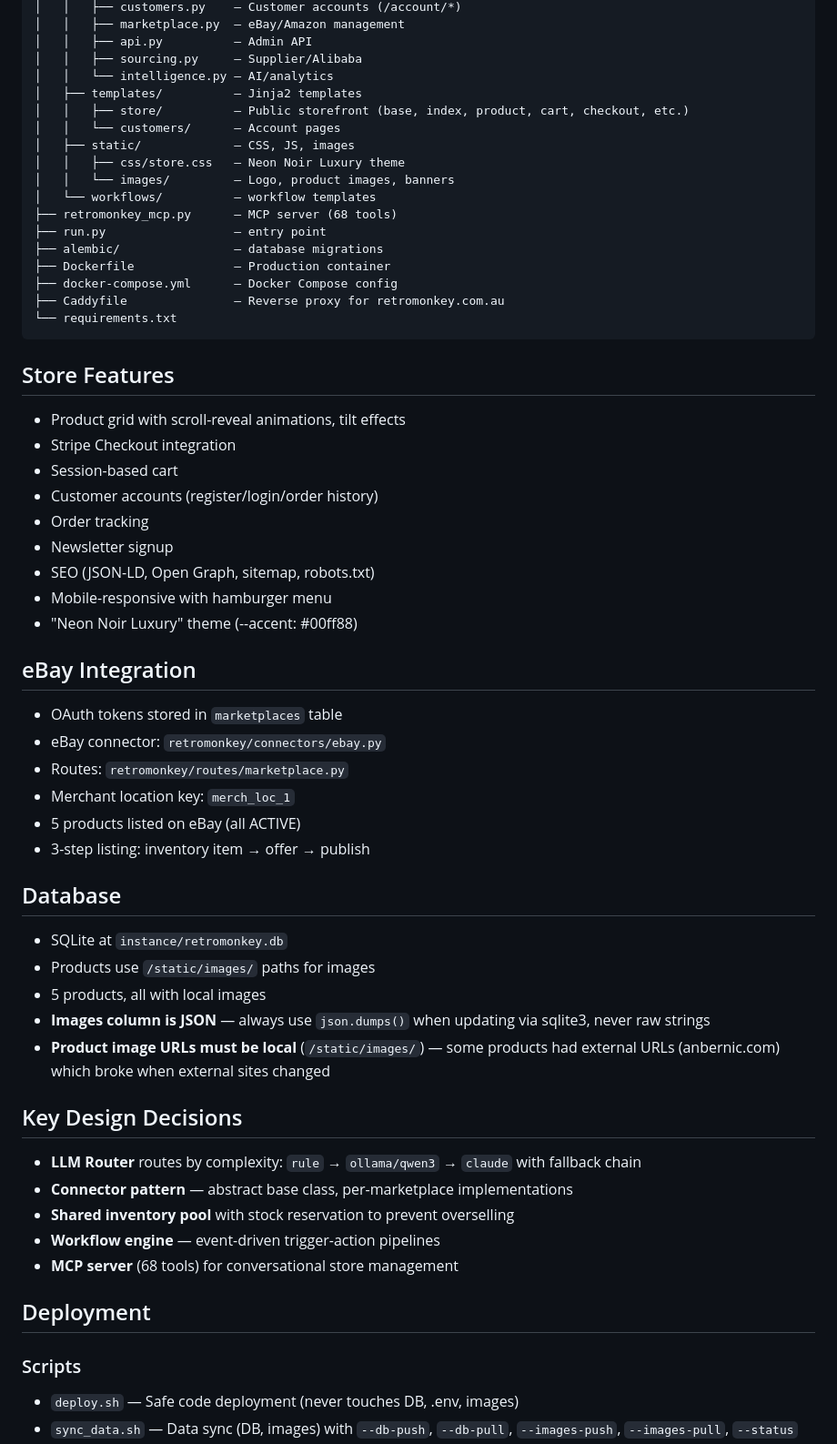
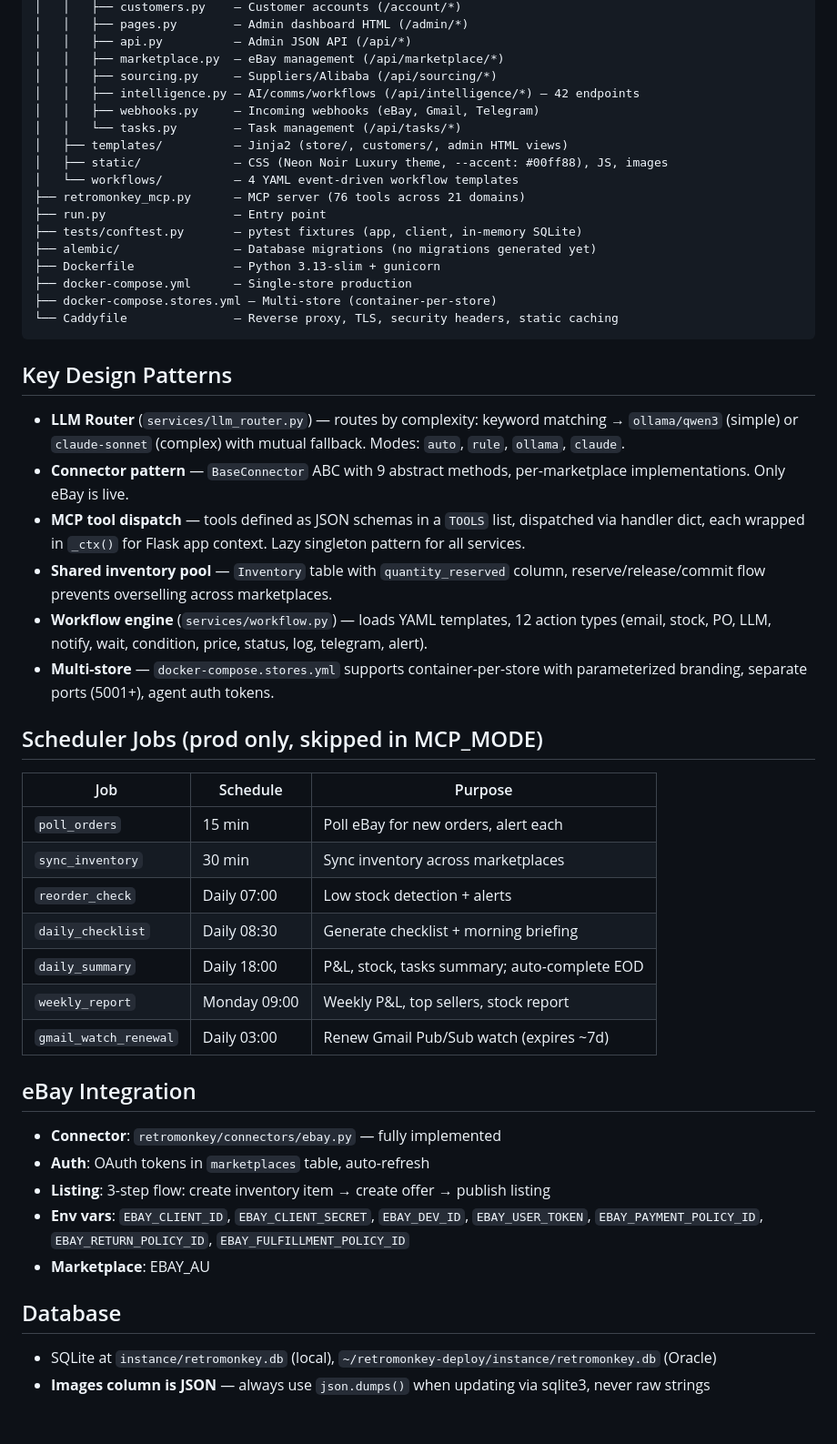
Before and after one commit to slothitude/retromonkey, a Markdown page: CLAUDE.md, the part around one of its changes. Shown at 91% size. Rendered like a GitHub page; blank space fills up the shorter version.

Commit message:
Update CLAUDE.md with accurate architecture details
Co-Authored-By: Claude Opus 4.6 <noreply@anthropic.com>

````diff
--- a/CLAUDE.md
+++ b/CLAUDE.md
@@ -40,64 +80,54 @@ Flask + SQLAlchemy + SQLite
 │   │   ├── customers.py    — Customer accounts (/account/*)
-│   │   ├── marketplace.py  — eBay/Amazon management
-│   │   ├── api.py          — Admin API
-│   │   ├── sourcing.py     — Supplier/Alibaba
-│   │   └── intelligence.py — AI/analytics
-│   ├── templates/          — Jinja2 templates
-│   │   ├── store/          — Public storefront (base, index, product, cart, checkout, etc.)
-│   │   └── customers/      — Account pages
-│   ├── static/             — CSS, JS, images
-│   │   ├── css/store.css   — Neon Noir Luxury theme
-│   │   └── images/         — Logo, product images, banners
-│   └── workflows/          — workflow templates
-├── retromonkey_mcp.py      — MCP server (68 tools)
-├── run.py                  — entry point
-├── alembic/                — database migrations
-├── Dockerfile              — Production container
-├── docker-compose.yml      — Docker Compose config
-├── Caddyfile               — Reverse proxy for retromonkey.com.au
-└── requirements.txt
+│   │   ├── pages.py        — Admin dashboard HTML (/admin/*)
+│   │   ├── api.py          — Admin JSON API (/api/*)
+│   │   ├── marketplace.py  — eBay management (/api/marketplace/*)
+│   │   ├── sourcing.py     — Suppliers/Alibaba (/api/sourcing/*)
+│   │   ├── intelligence.py — AI/comms/workflows (/api/intelligence/*) — 42 endpoints
+│   │   ├── webhooks.py     — Incoming webhooks (eBay, Gmail, Telegram)
+│   │   └── tasks.py        — Task management (/api/tasks/*)
+│   ├── templates/          — Jinja2 (store/, customers/, admin HTML views)
+│   ├── static/             — CSS (Neon Noir Luxury theme, --accent: #00ff88), JS, images
+│   └── workflows/          — 4 YAML event-driven workflow templates
+├── retromonkey_mcp.py      — MCP server (76 tools across 21 domains)
+├── run.py                  — Entry point
+├── tests/conftest.py       — pytest fixtures (app, client, in-memory SQLite)
+├── alembic/                — Database migrations (no migrations generated yet)
+├── Dockerfile              — Python 3.13-slim + gunicorn
+├── docker-compose.yml      — Single-store production
+├── docker-compose.stores.yml — Multi-store (container-per-store)
+└── Caddyfile               — Reverse proxy, TLS, security headers, static caching
 ```
 
-## Store Features
+## Key Design Patterns
 
-- Product grid with scroll-reveal animations, tilt effects
-- Stripe Checkout integration
-- Session-based cart
-- Customer accounts (register/login/order history)
-- Order tracking
-- Newsletter signup
-- SEO (JSON-LD, Open Graph, sitemap, robots.txt)
-- Mobile-responsive with hamburger menu
-- "Neon Noir Luxury" theme (--accent: #00ff88)
+- **LLM Router** (`services/llm_router.py`) — routes by complexity: keyword matching → `ollama/qwen3` (simple) or `claude-sonnet` (complex) with mutual fallback. Modes: `auto`, `rule`, `ollama`, `claude`.
+- **Connector pattern** — `BaseConnector` ABC with 9 abstract methods, per-marketplace implementations. Only eBay is live.
+- **MCP tool dispatch** — tools defined as JSON schemas in a `TOOLS` list, dispatched via handler dict, each wrapped in `_ctx()` for Flask app context. Lazy singleton pattern for all services.
+- **Shared inventory pool** — `Inventory` table with `quantity_reserved` column, reserve/release/commit flow prevents overselling across marketplaces.
+- **Workflow engine** (`services/workflow.py`) — loads YAML templates, 12 action types (email, stock, PO, LLM, notify, wait, condition, price, status, log, telegram, alert).
+- **Multi-store** — `docker-compose.stores.yml` supports container-per-store with parameterized branding, separate ports (5001+), agent auth tokens.
+
+## Scheduler Jobs (prod only, skipped in MCP_MODE)
+
+| Job | Schedule | Purpose |
+|-----|----------|---------|
+| `poll_orders` | 15 min | Poll eBay for new orders, alert each |
+| `sync_inventory` | 30 min | Sync inventory across marketplaces |
+| `reorder_check` | Daily 07:00 | Low stock detection + alerts |
+| `daily_checklist` | Daily 08:30 | Generate checklist + morning briefing |
+| `daily_summary` | Daily 18:00 | P&L, stock, tasks summary; auto-complete EOD |
+| `weekly_report` | Monday 09:00 | Weekly P&L, top sellers, stock report |
+| `gmail_watch_renewal` | Daily 03:00 | Renew Gmail Pub/Sub watch (expires ~7d) |
 
 ## eBay Integration
 
-- OAuth tokens stored in `marketplaces` table
-- eBay connector: `retromonkey/connectors/ebay.py`
-- Routes: `retromonkey/routes/marketplace.py`
-- Merchant location key: `merch_loc_1`
-- 5 products listed on eBay (all ACTIVE)
-- 3-step listing: inventory item → offer → publish
+- **Connector**: `retromonkey/connectors/ebay.py` — fully implemented
+- **Auth**: OAuth tokens in `marketplaces` table, auto-refresh
+- **Listing**: 3-step flow: create inventory item → create offer → publish listing
+- **Env vars**: `EBAY_CLIENT_ID`, `EBAY_CLIENT_SECRET`, `EBAY_DEV_ID`, `EBAY_USER_TOKEN`, `EBAY_PAYMENT_POLICY_ID`, `EBAY_RETURN_POLICY_ID`, `EBAY_FULFILLMENT_POLICY_ID`
+- **Marketplace**: EBAY_AU
 
 ## Database
 
-- SQLite at `instance/retromonkey.db`
-- Products use `/static/images/` paths for images
-- 5 products, all with local images
+- SQLite at `instance/retromonkey.db` (local), `~/retromonkey-deploy/instance/retromonkey.db` (Oracle)
 - **Images column is JSON** — always use `json.dumps()` when updating via sqlite3, never raw strings
-- **Product image URLs must be local** (`/static/images/`) — some products had external URLs (anbernic.com) which broke when external sites changed
-
-## Key Design Decisions
-
-- **LLM Router** routes by complexity: `rule` → `ollama/qwen3` → `claude` with fallback chain
-- **Connector pattern** — abstract base class, per-marketplace implementations
-- **Shared inventory pool** with stock reservation to prevent overselling
-- **Workflow engine** — event-driven trigger-action pipelines
-- **MCP server** (68 tools) for conversational store management
-
-## Deployment
-
-### Scripts
-- `deploy.sh` — Safe code deployment (never touches DB, .env, images)
-- `sync_data.sh` — Data sync (DB, images) with `--db-push`, `--db-pull`, `--images-push`, `--images-pull`, `--status`
-
````
Also changed, not shown: other parts of CLAUDE.md (+59 -35 lines).
